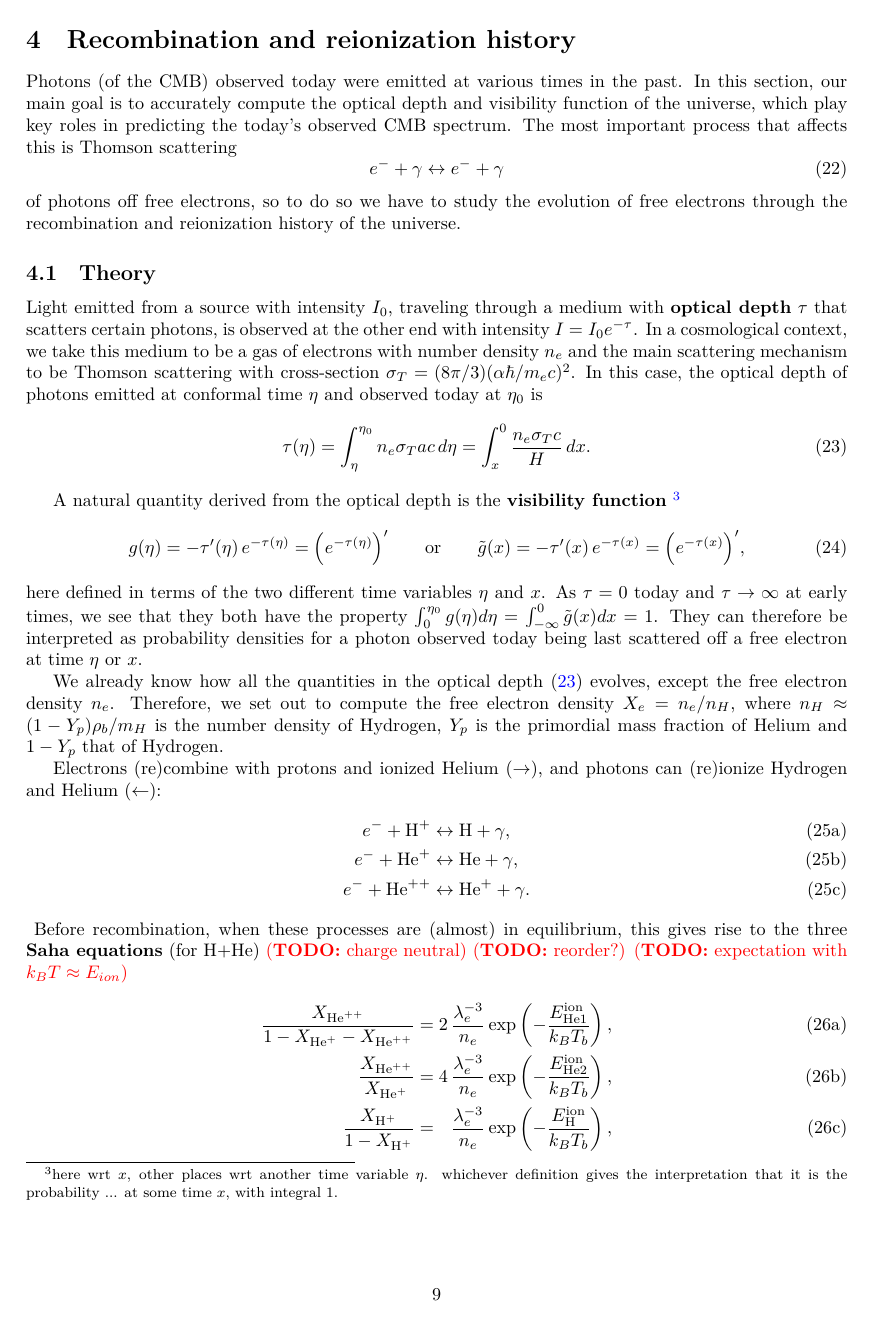
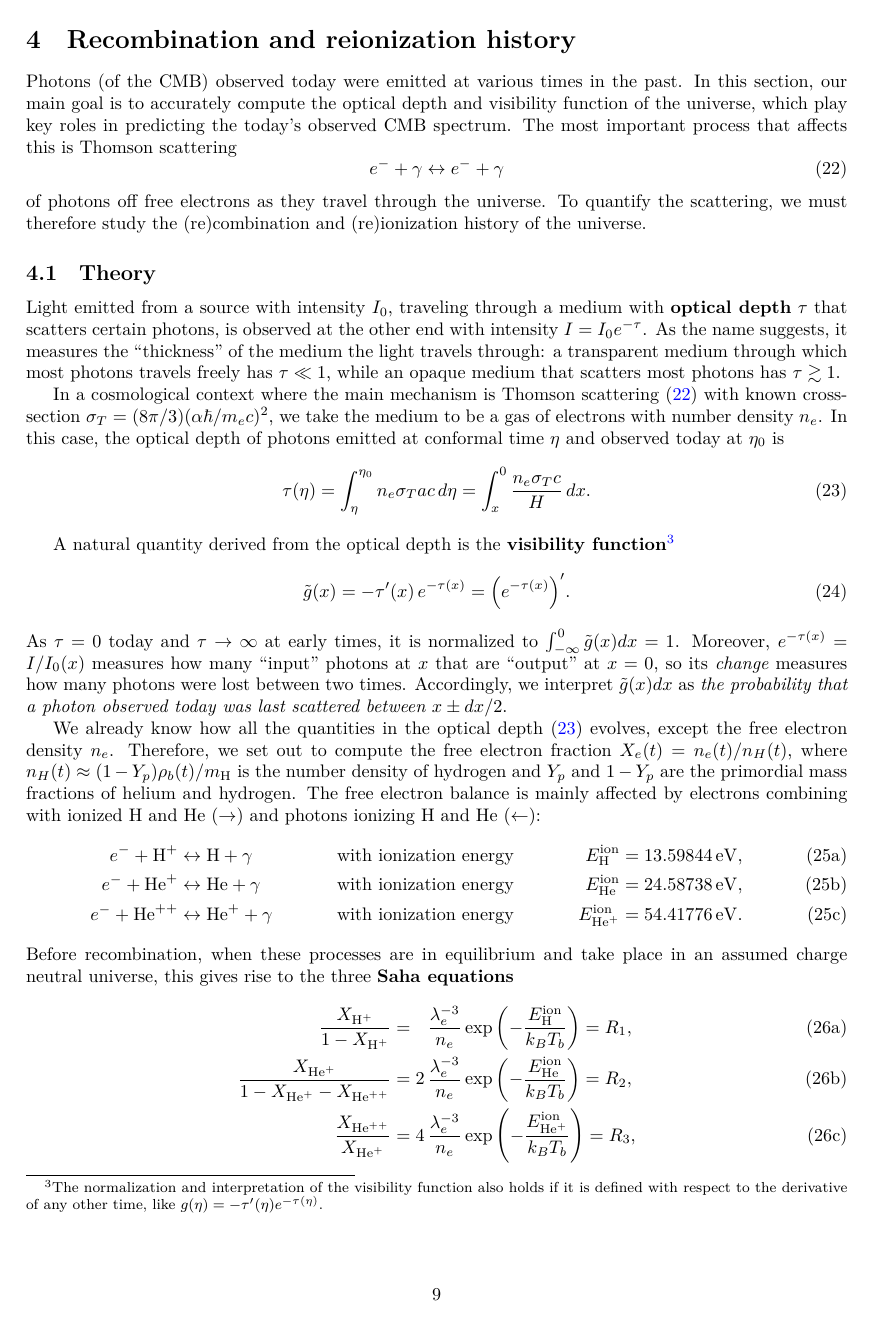
Before and after one commit to hersle/COMBO.jl, a LaTeX document (report/report.tex): page 9 of 13 before the commit and page 9 of 14 after it. Compiled offline with XeLaTeX.

Commit message:
Improved theory; synced Saha RHS labels in code and text

```diff
--- a/report/report.tex
+++ b/report/report.tex
@@ -528,64 +528,64 @@ The most important process that affects this is Thomson scattering
 	e^- + \gamma \leftrightarrow e^- + \gamma
 \label{eq_thomson_scattering}
 \end{equation}
-of photons off free electrons,
-so to do so we have to study the evolution of free electrons through the recombination and reionization history of the universe.
+of photons off free electrons as they travel through the universe.
+To quantify the scattering,
+we must therefore study the (re)combination and (re)ionization history of the universe.
 
 \subsection{Theory}
 
 Light emitted from a source with intensity $I_0$,
 traveling through a medium with \textbf{optical depth} $\tau$ that scatters certain photons,
 is observed at the other end with intensity $I = I_0 e^{-\tau}$.
-In a cosmological context, we take this medium to be a gas of electrons with number density $n_e$
-and the main scattering mechanism to be Thomson scattering with cross-section $\sigma_T = (8\pi/3) (\alpha \hbar / m_e c)^2$.
+As the name suggests, it measures the ``thickness'' of the medium the light travels through:
+a transparent medium through which most photons travels freely has $\tau \ll 1$,
+while an opaque medium that scatters most photons has $\tau \gtrsim 1$.
+
+In a cosmological context where the main mechanism is Thomson scattering \eqref{eq_thomson_scattering} with known cross-section $\sigma_T = (8\pi/3) (\alpha \hbar / m_e c)^2$,
+we take the medium to be a gas of electrons with number density $n_e$.
 In this case, the optical depth of photons emitted at conformal time $\eta$ and observed today at $\eta_0$ is
 \begin{equation}
 	\tau(\eta) = \int_\eta^{\eta_0} n_e \sigma_T a c \, d\eta = \int_x^0 \frac{n_e \sigma_T c}{H} \, dx.
 \label{eq_optical_depth}
 \end{equation}
 
-A natural quantity derived from the optical depth is the \textbf{visibility function}
-\footnote{here wrt $x$, other places wrt another time variable $\eta$. whichever definition gives the interpretation that it is the probability ... at some time $x$, with integral $1$.}
+A natural quantity derived from the optical depth is the \textbf{visibility function}%
+\footnote{The normalization and interpretation of the visibility function also holds if it is defined with respect to the derivative of any other time, like $g(\eta) = -\tau'(\eta) e^{-\tau(\eta)}$.}
 \begin{equation}
-	g(\eta) = -\tau'(\eta) \, e^{-\tau(\eta)} = \Big( e^{-\tau(\eta)} \Big)'
-	\qquad \text{or} \qquad
-	\tilde{g}(x) = -\tau'(x) \, e^{-\tau(x)} = \Big( e^{-\tau(x)} \Big)',
+	\tilde{g}(x) = -\tau'(x) \, e^{-\tau(x)} = \Big( e^{-\tau(x)} \Big)'.
 \label{eq_visibility_function}
 \end{equation}
-here defined in terms of the two different time variables $\eta$ and $x$.
 As $\tau=0$ today and $\tau \rightarrow \infty$ at early times,
-we see that they both have the property $\int_0^{\eta_0} g(\eta) d\eta = \int_{-\infty}^0 \tilde{g}(x) dx = 1$.
-They can therefore be interpreted as probability densities for a photon observed today being last scattered off a free electron at time $\eta$ or $x$.
+it is normalized to $\int_{-\infty}^0 \tilde{g}(x) dx = 1$.
+Moreover, $e^{-\tau(x)} = I/I_0(x)$ measures how many ``input'' photons at $x$ that are ``output'' at $x=0$,
+so its \emph{change} measures how many photons were lost between two times.
+Accordingly, we interpret $\tilde{g}(x) dx$ as \emph{the probability that a photon observed today was last scattered between $x \pm dx/2$}.
 
 We already know how all the quantities in the optical depth \eqref{eq_optical_depth} evolves, except the free electron density $n_e$.
-Therefore, we set out to compute the free electron density $X_e = n_e / n_H$,
-where $n_H \approx (1-Y_p) \rho_b / m_H$ is the number density of Hydrogen,
-$Y_p$ is the primordial mass fraction of Helium
-and $1-Y_p$ that of Hydrogen.
-
-Electrons (re)combine with protons and ionized Helium ($\rightarrow$),
-and photons can (re)ionize Hydrogen and Helium $(\leftarrow$):
+Therefore, we set out to compute the free electron fraction $X_e(t) = n_e(t) / n_H(t)$,
+where $n_H(t) \approx (1-Y_p) \rho_b(t) / m_\text{H}$ is the number density of hydrogen and
+$Y_p$ and $1-Y_p$ are the primordial mass fractions of helium and hydrogen.
+The free electron balance is mainly affected by
+electrons combining with ionized H and He ($\rightarrow$)
+and photons ionizing H and He $(\leftarrow$):
 \begin{subequations}
 \begin{align}
-	e^- + \text{H}^+ &\leftrightarrow \text{H} + \gamma,\\
-	e^- + \text{He}^+ &\leftrightarrow \text{He} + \gamma, \\
-	e^- + \text{He}^{++} &\leftrightarrow \text{He}^+ + \gamma.
-\end{align}
-\label{eq_thomson}
-\end{subequations}
-Before recombination, when these processes are (almost) in equilibrium,
-this gives rise to the three \textbf{Saha equations} (for H+He)
-\TODO{charge neutral}
-\TODO{reorder?}
-\TODO{expectation with $k_B T \approx E_{ion}$}
+	e^- + \text{H}^+ &\leftrightarrow \text{H} + \gamma && \text{with ionization energy} & E_\text{H}^\text{ion} = 13.59844\,\mathrm{eV}, \\
+	e^- + \text{He}^+ &\leftrightarrow \text{He} + \gamma && \text{with ionization energy} & E_\text{He}^\text{ion} = 24.58738\,\mathrm{eV}, \\
+	e^- + \text{He}^{++} &\leftrightarrow \text{He}^+ + \gamma && \text{with ionization energy} & E_{\text{He}^+}^\text{ion} = 54.41776\,\mathrm{eV}.
+\end{align}%
+\label{eq_recombinations}%
+\end{subequations}%
+Before recombination, when these processes are in equilibrium and take place in an assumed charge neutral universe,
+this gives rise to the three \textbf{Saha equations}
 \newcommand{\XHp}{X_{\text{H}^+}}
 \newcommand{\XHep}{X_{\text{He}^+}}
 \newcommand{\XHepp}{X_{\text{He}^{++}}}
 \begin{subequations}
 \begin{align}
-    \frac{\XHepp}{1 - \XHep - \XHepp} &= 2 \, \frac{\lambda_e^{-3}}{n_e} \exp \left(-\frac{E^\text{ion}_\text{He1}}{k_B T_b} \right), \\
-    \frac{\XHepp}{\XHep} &= 4 \, \frac{\lambda_e^{-3}}{n_e} \exp\left(-\frac{E^\text{ion}_\text{He2}}{k_B T_b}\right), \\
-    \frac{\XHp}{1-\XHp} &= \phantom{1} \, \frac{\lambda_e^{-3}}{n_e} \exp\left(-\frac{E^\text{ion}_\text{H}}{k_B T_b}\right),
+    \frac{\XHp}{1-\XHp} &= \phantom{1} \, \frac{\lambda_e^{-3}}{n_e} \exp\left(-\frac{E^\text{ion}_\text{H}}{k_B T_b}\right) = R_1, \\
+    \frac{\XHep}{1 - \XHep - \XHepp} &= 2 \, \frac{\lambda_e^{-3}}{n_e} \exp \left(-\frac{E^\text{ion}_\text{He}}{k_B T_b} \right) = R_2, \\
+    \frac{\XHepp}{\XHep} &= 4 \, \frac{\lambda_e^{-3}}{n_e} \exp\left(-\frac{E^\text{ion}_{\text{He}^+}}{k_B T_b}\right) = R_3,
 \end{align}
 \label{eq_saha_H_He}
 \end{subequations}
```
Also changed, not shown: report/report.tex (83 more changed lines), 1 other file.
